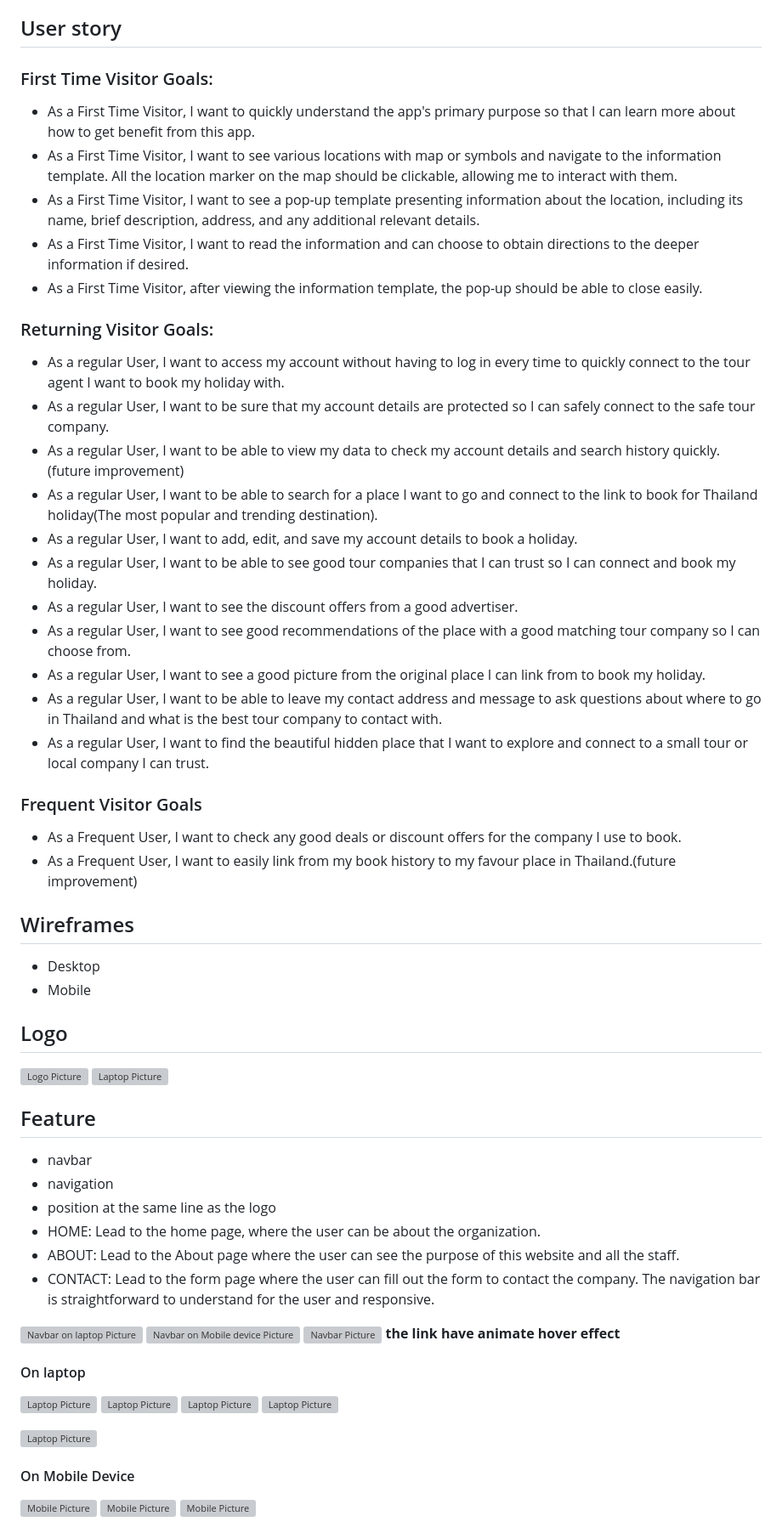
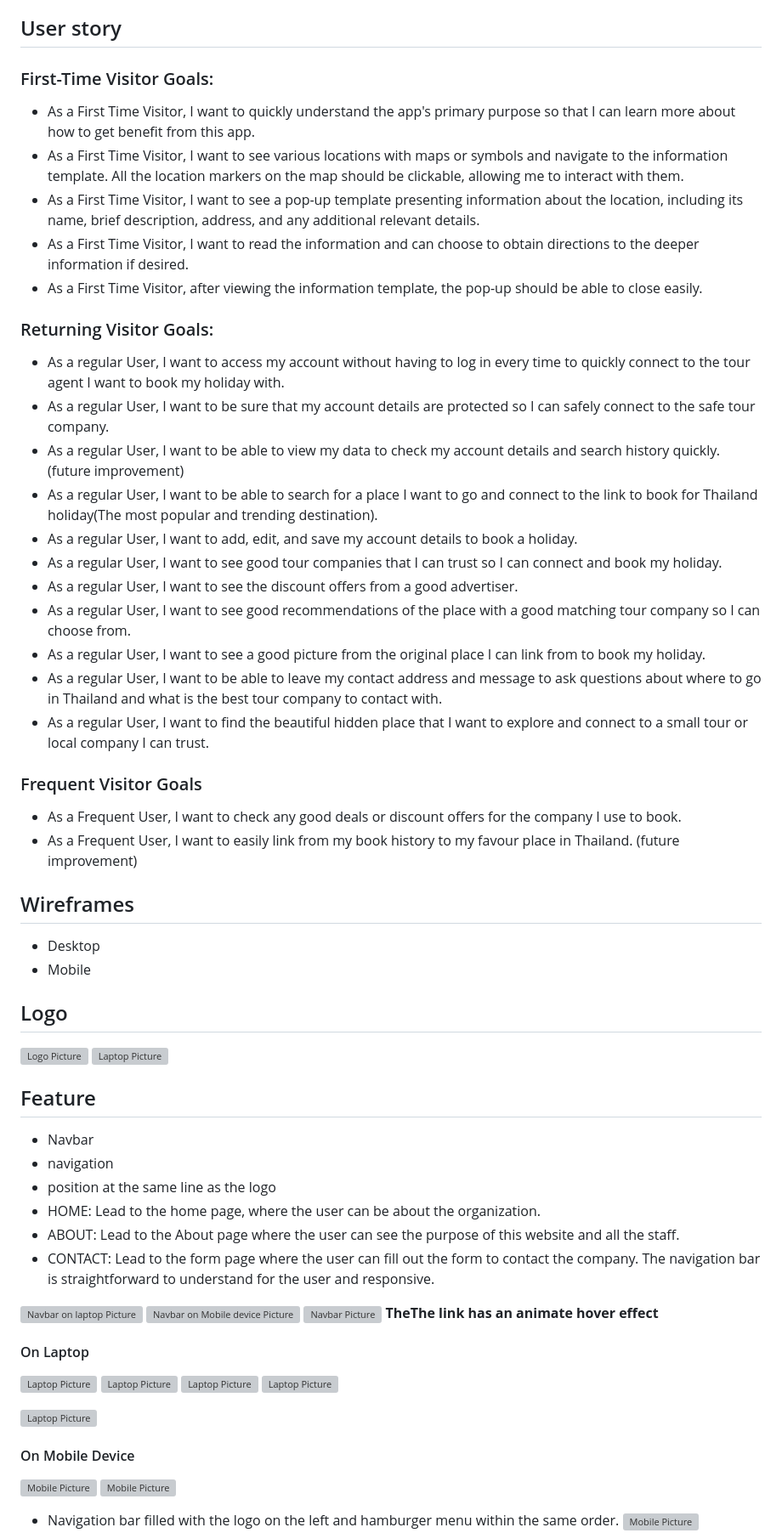
Before and after one commit to Kay13051976/Thailand-magic-map, a Markdown page: README.md, the part around one of its changes. Shown at 85% size. Drawn GitHub-style; grey boxes are pictures that could not be loaded.

```diff
--- a/README.md
+++ b/README.md
@@ -7,17 +7,17 @@ The site can be accessed by the link [a link](
 ## User story
-### First Time Visitor Goals:
+### First-Time Visitor Goals:
  - As a First Time Visitor, I want to quickly understand the app's primary purpose so that I can learn more about how to get benefit from this app.
- - As a First Time Visitor, I want to see various locations with map or symbols and navigate to the information template. All the location marker on the map should be clickable, allowing me to interact with them.
+ - As a First Time Visitor, I want to see various locations with maps or symbols and navigate to the information template. All the location markers on the map should be clickable, allowing me to interact with them.
  - As a First Time Visitor, I want to see a pop-up template presenting information about the location, including its name, brief description, address, and any additional relevant details.
  - As a First Time Visitor, I want to read the information and can choose to obtain directions to the deeper information if desired.
  - As a First Time Visitor, after viewing the information template, the pop-up should be able to close easily.
  ### Returning Visitor Goals:
  - As a regular User, I want to access my account without having to log in every time to quickly connect to the tour agent I want to book my holiday with.
  - As a regular User, I want to be sure that my account details are protected so I can safely connect to the safe tour company.
- - As a regular User, I want to be able to view my data to check my account details and search history quickly.(future improvement)
+ - As a regular User, I want to be able to view my data to check my account details and search history quickly. (future improvement)
  - As a regular User, I want to be able to search for a place I want to go and connect to the link to book for  Thailand holiday(The most popular and trending destination).
  - As a regular User, I want to add, edit, and save my account details to book a holiday.
- - As a regular User, I want to be able to see good tour companies that I can trust so I can connect and book my holiday.
+ - As a regular User, I want to see good tour companies that I can trust so I can connect and book my holiday.
  - As a regular User, I want to see the discount offers from a good advertiser.
  - As a regular User, I want to see good recommendations of the place with a good matching tour company so I can choose from.
  - As a regular User, I want to see a good picture from the original place I can link from to book my holiday.
@@ -25,7 +25,7 @@ The site can be accessed by the link [a link](
  - As a regular User, I want to find the beautiful hidden place that I want to explore and connect to a small tour or local company I can trust.
 ### Frequent Visitor Goals
  - As a Frequent User, I want to check any good deals or discount offers for the company I use to book.
- - As a Frequent User, I want to easily link from my book history to my favour place in Thailand.(future improvement)
+ - As a Frequent User, I want to easily link from my book history to my favour place in Thailand. (future improvement)
 ## Wireframes
 <!-- Wireframes picture -->
  - Desktop
@@ -36,7 +36,7 @@ The site can be accessed by the link [a link](
 ![Laptop Picture]()
 
 ## Feature
-- navbar
+- Navbar
  - navigation
   - position at the same line as the logo
   - HOME: Lead to the home page, where the user can be about the organization.
@@ -47,8 +47,8 @@ The site can be accessed by the link [a link](
 ![Navbar on laptop Picture]()
 ![Navbar on Mobile device Picture]()
 ![Navbar Picture]()
-**the link have animate hover effect**
-#### On laptop
+**TheThe link has an animate hover effect**
+#### On Laptop
 ![Laptop Picture]()
 ![Laptop Picture]()
 ![Laptop Picture]()
@@ -58,4 +58,5 @@ The site can be accessed by the link [a link](
 #### On Mobile Device
 ![Mobile Picture]()
 ![Mobile Picture]()
+ - Navigation bar filled with the logo on the left and hamburger menu within the same order.
 ![Mobile Picture]()
```
Also changed, not shown: other parts of README.md (+44 -52 lines).
